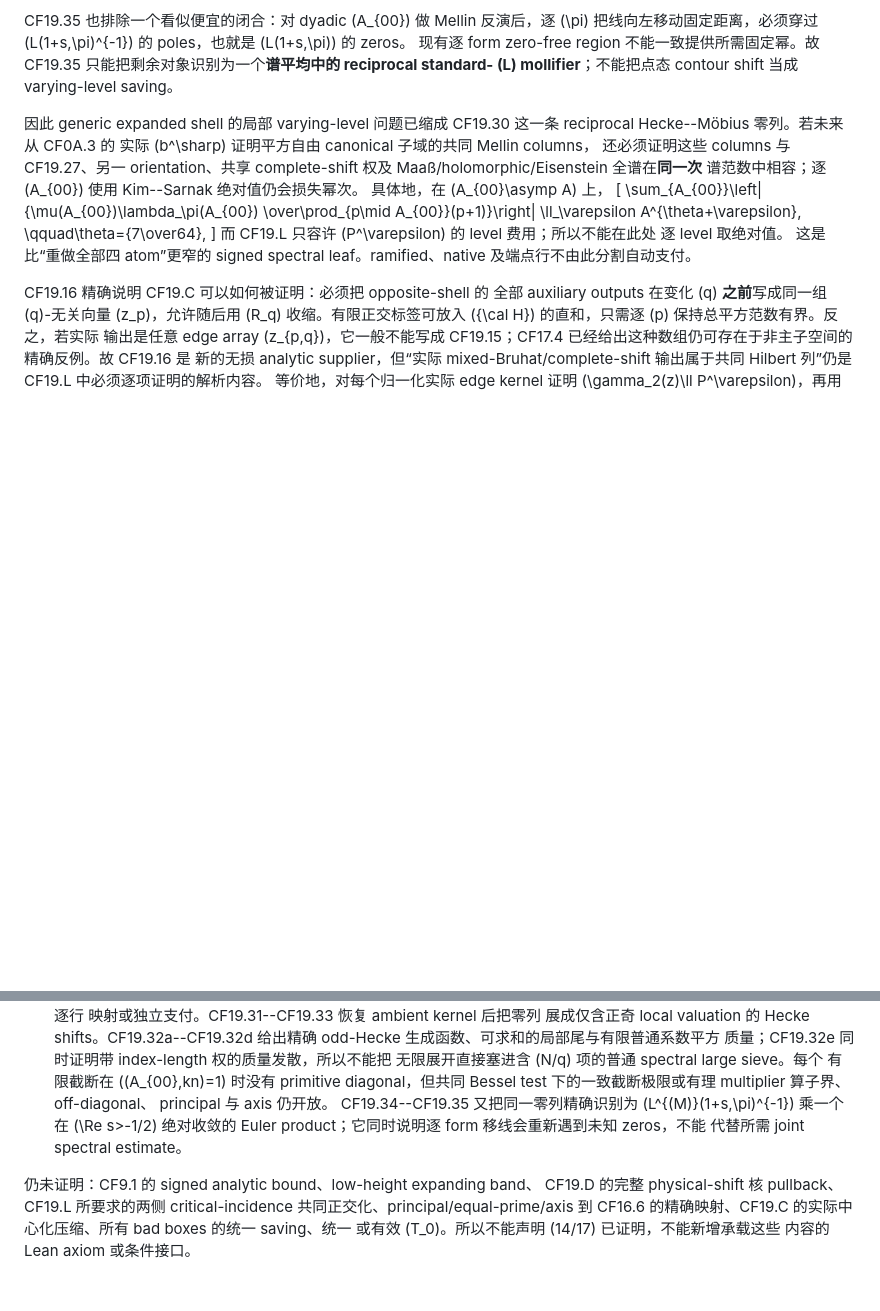
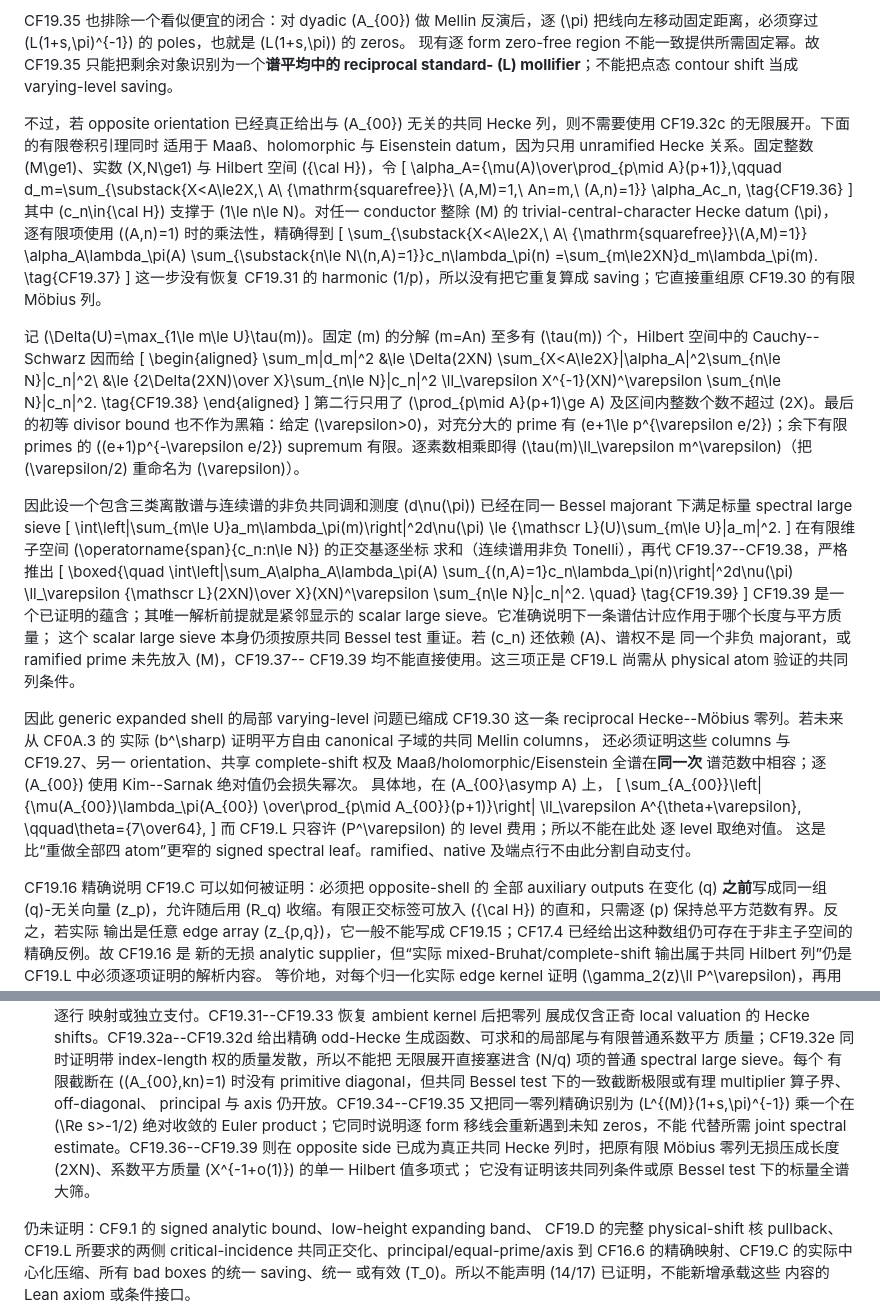
Before and after one commit to cc-chen-tech/riemann-pnt-lean4, a Markdown page: docs/research/2026-09-01-eventual-14-17-common-finite-output.md, 2 parts joined by grey strips. Rendered like a GitHub page; blank space fills up the shorter version.

Commit message:
docs: compress finite reciprocal Hecke column

```diff
--- a/docs/research/2026-09-01-eventual-14-17-common-finite-output.md
+++ b/docs/research/2026-09-01-eventual-14-17-common-finite-output.md
@@ -1998,6 +1998,74 @@ CF19.35 也排除一个看似便宜的闭合：对 dyadic \(A_{00}\) 做 Mellin
 现有逐 form zero-free region 不能一致提供所需固定幂。故 CF19.35
 只能把剩余对象识别为一个**谱平均中的 reciprocal standard-
 \(L\) mollifier**；不能把点态 contour shift 当成 varying-level saving。
+
+不过，若 opposite orientation 已经真正给出与 \(A_{00}\) 无关的共同
+Hecke 列，则不需要使用 CF19.32c 的无限展开。下面的有限卷积引理同时
+适用于 Maaß、holomorphic 与 Eisenstein datum，因为只用 unramified
+Hecke 关系。固定整数 \(M\ge1\)、实数 \(X,N\ge1\) 与 Hilbert 空间
+\({\cal H}\)，令
+\[
+ \alpha_A={\mu(A)\over\prod_{p\mid A}(p+1)},\qquad
+ d_m=\sum_{\substack{X<A\le2X,\ A\ {\mathrm{squarefree}}\\
+                     (A,M)=1,\ An=m,\ (A,n)=1}}
+             \alpha_Ac_n,                              \tag{CF19.36}
+\]
+其中 \(c_n\in{\cal H}\) 支撑于 \(1\le n\le N\)。对任一 conductor
+整除 \(M\) 的 trivial-central-character Hecke datum \(\pi\)，
+逐有限项使用 \((A,n)=1\) 时的乘法性，精确得到
+\[
+ \sum_{\substack{X<A\le2X,\ A\ {\mathrm{squarefree}}\\(A,M)=1}}
+   \alpha_A\lambda_\pi(A)
+   \sum_{\substack{n\le N\\(n,A)=1}}c_n\lambda_\pi(n)
+ =\sum_{m\le2XN}d_m\lambda_\pi(m).                   \tag{CF19.37}
+\]
+这一步没有恢复 CF19.31 的 harmonic \(1/p\)，所以没有把它重复算成
+saving；它直接重组原 CF19.30 的有限 Möbius 列。
+
+记 \(\Delta(U)=\max_{1\le m\le U}\tau(m)\)。固定 \(m\) 的分解
+\(m=An\) 至多有 \(\tau(m)\) 个，Hilbert 空间中的 Cauchy--Schwarz
+因而给
+\[
+ \begin{aligned}
+ \sum_m\|d_m\|^2
+ &\le \Delta(2XN)
+   \sum_{X<A\le2X}|\alpha_A|^2\sum_{n\le N}\|c_n\|^2\\
+ &\le {2\Delta(2XN)\over X}\sum_{n\le N}\|c_n\|^2
+ \ll_\varepsilon X^{-1}(XN)^\varepsilon
+                    \sum_{n\le N}\|c_n\|^2.          \tag{CF19.38}
+ \end{aligned}
+\]
+第二行只用了 \(\prod_{p\mid A}(p+1)\ge A\) 及区间内整数个数不超过
+\(2X\)。最后的初等 divisor bound 也不作为黑箱：给定
+\(\varepsilon>0\)，对充分大的 prime 有
+\(e+1\le p^{\varepsilon e/2}\)；余下有限 primes 的
+\((e+1)p^{-\varepsilon e/2}\) supremum 有限。逐素数相乘即得
+\(\tau(m)\ll_\varepsilon m^\varepsilon\)（把 \(\varepsilon/2\)
+重命名为 \(\varepsilon\)）。
+
+因此设一个包含三类离散谱与连续谱的非负共同调和测度 \(d\nu(\pi)\)
+已经在同一 Bessel majorant 下满足标量 spectral large sieve
+\[
+ \int\left|\sum_{m\le U}a_m\lambda_\pi(m)\right|^2d\nu(\pi)
+ \le {\mathscr L}(U)\sum_{m\le U}|a_m|^2.
+\]
+在有限维子空间 \(\operatorname{span}\{c_n:n\le N\}\) 的正交基逐坐标
+求和（连续谱用非负 Tonelli），再代
+CF19.37--CF19.38，严格推出
+\[
+ \boxed{\quad
+ \int\left\|\sum_A\alpha_A\lambda_\pi(A)
+       \sum_{(n,A)=1}c_n\lambda_\pi(n)\right\|^2d\nu(\pi)
+ \ll_\varepsilon {\mathscr L}(2XN)\over X}(XN)^\varepsilon
+                 \sum_{n\le N}\|c_n\|^2.
+ \quad}                                                   \tag{CF19.39}
+\]
+CF19.39 是一个已证明的蕴含；其唯一解析前提就是紧邻显示的 scalar
+large sieve。它准确说明下一条谱估计应作用于哪个长度与平方质量；
+这个 scalar large sieve 本身仍须按原共同 Bessel test 重证。若 \(c_n\) 还依赖 \(A\)、谱权不是
+同一个非负 majorant，或 ramified prime 未先放入 \(M\)，CF19.37--
+CF19.39 均不能直接使用。这三项正是 CF19.L 尚需从 physical atom
+验证的共同列条件。
 
 因此 generic expanded shell 的局部 varying-level 问题已缩成
 CF19.30 这一条 reciprocal Hecke--Möbius 零列。若未来从 CF0A.3 的
@@ -2115,11 +2183,13 @@ CF19.4 相对于**同一 coefficient energy**的 \(A_t/q\) 比较中出现。
     无限展开直接塞进含 \(N/q\) 项的普通 spectral large sieve。每个
     有限截断在 \((A_{00},kn)=1\) 时没有 primitive diagonal，但共同
     Bessel test 下的一致截断极限或有理 multiplier 算子界、off-diagonal、
-    principal 与 axis 仍开放。
-    CF19.34--CF19.35 又把同一零列精确识别为
+    principal 与 axis 仍开放。CF19.34--CF19.35 又把同一零列精确识别为
     \(L^{(M)}(1+s,\pi)^{-1}\) 乘一个在 \(\Re s>-1/2\) 绝对收敛的
     Euler product；它同时说明逐 form 移线会重新遇到未知 zeros，不能
-    代替所需 joint spectral estimate。
+    代替所需 joint spectral estimate。CF19.36--CF19.39 则在 opposite side
+    已成为真正共同 Hecke 列时，把原有限 Möbius 零列无损压成长度
+    \(2XN\)、系数平方质量 \(X^{-1+o(1)}\) 的单一 Hilbert 值多项式；
+    它没有证明该共同列条件或原 Bessel test 下的标量全谱大筛。
 
 仍未证明：CF9.1 的 signed analytic bound、low-height expanding band、
 CF19.D 的完整 physical-shift 核 pullback、CF19.L 所要求的两侧
```
